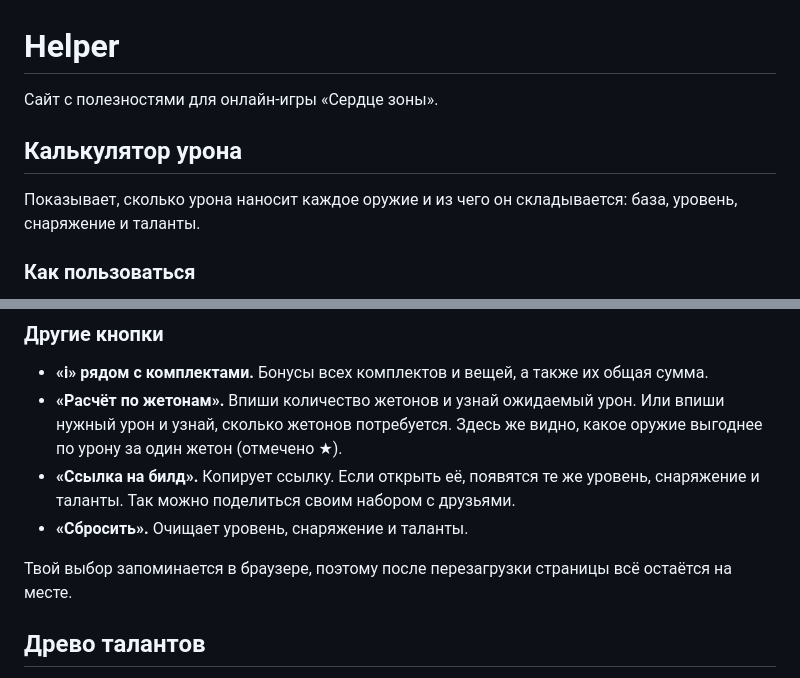
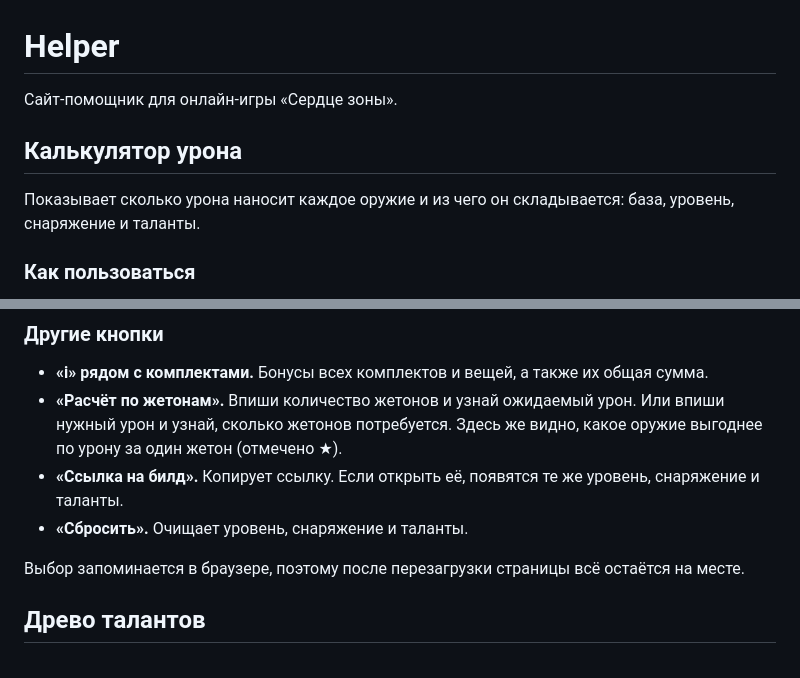
Before and after one commit to Sof-oss/game-helper, a Markdown page: README.md, 2 parts joined by grey strips. Rendered like a GitHub page.

```diff
--- a/README.md
+++ b/README.md
@@ -1,10 +1,10 @@
 # Helper
 
-Сайт с полезностями для онлайн-игры «Сердце зоны».
+Сайт-помощник для онлайн-игры «Сердце зоны».
 
 ## Калькулятор урона
 
-Показывает, сколько урона наносит каждое оружие и из чего он складывается: база, уровень, снаряжение и таланты.
+Показывает сколько урона наносит каждое оружие и из чего он складывается: база, уровень, снаряжение и таланты.
 
 ### Как пользоваться
 
@@ -23,10 +23,10 @@
 
 - **«i» рядом с комплектами.** Бонусы всех комплектов и вещей, а также их общая сумма.
 - **«Расчёт по жетонам».** Впиши количество жетонов и узнай ожидаемый урон. Или впиши нужный урон и узнай, сколько жетонов потребуется. Здесь же видно, какое оружие выгоднее по урону за один жетон (отмечено ★).
-- **«Ссылка на билд».** Копирует ссылку. Если открыть её, появятся те же уровень, снаряжение и таланты. Так можно поделиться своим набором с друзьями.
+- **«Ссылка на билд».** Копирует ссылку. Если открыть её, появятся те же уровень, снаряжение и таланты.
 - **«Сбросить».** Очищает уровень, снаряжение и таланты.
 
-Твой выбор запоминается в браузере, поэтому после перезагрузки страницы всё остаётся на месте.
+Выбор запоминается в браузере, поэтому после перезагрузки страницы всё остаётся на месте.
 
 ## Древо талантов
 
```
